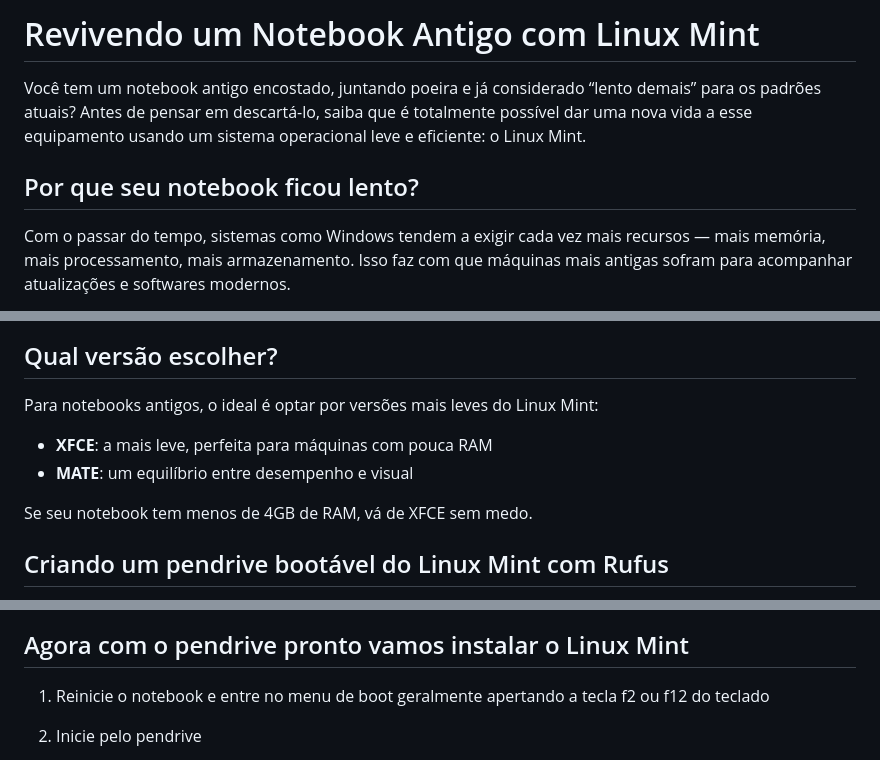
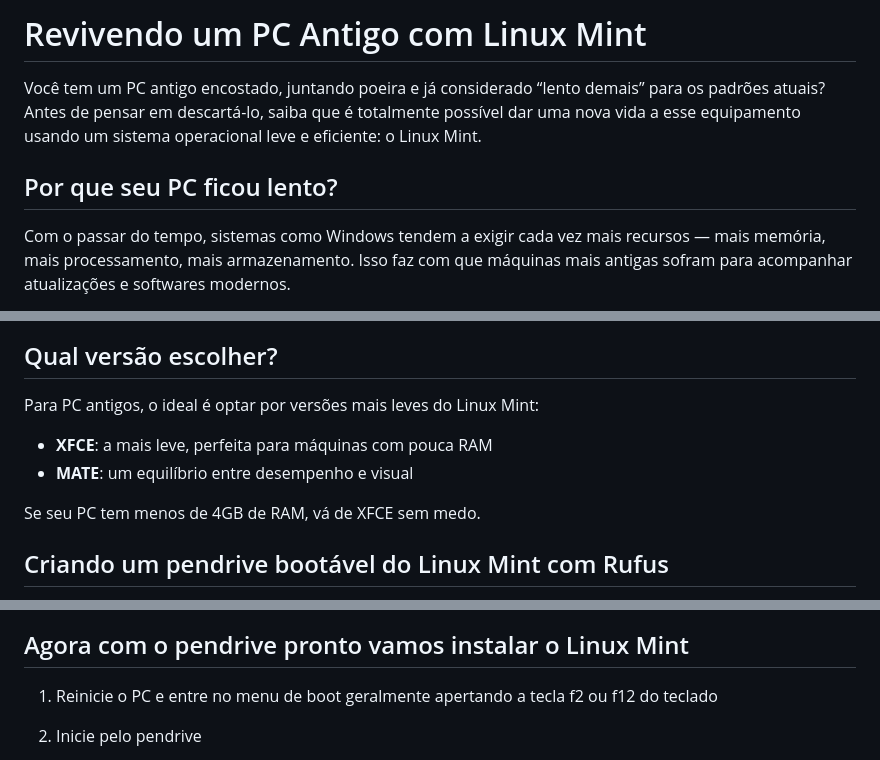
Before and after one commit to diego5x/diego5x.github.io, a Markdown page: assets/post.md, 3 parts joined by grey strips. Drawn GitHub-style.

Commit message:
Update references from 'notebook' to 'PC' in post

```diff
--- a/assets/post.md
+++ b/assets/post.md
@@ -1,8 +1,8 @@
-# Revivendo um Notebook Antigo com Linux Mint
+# Revivendo um PC Antigo com Linux Mint
 
-Você tem um notebook antigo encostado, juntando poeira e já considerado “lento demais” para os padrões atuais? Antes de pensar em descartá-lo, saiba que é totalmente possível dar uma nova vida a esse equipamento usando um sistema operacional leve e eficiente: o Linux Mint.
+Você tem um PC antigo encostado, juntando poeira e já considerado “lento demais” para os padrões atuais? Antes de pensar em descartá-lo, saiba que é totalmente possível dar uma nova vida a esse equipamento usando um sistema operacional leve e eficiente: o Linux Mint.
 
-## Por que seu notebook ficou lento?
+## Por que seu PC ficou lento?
 
 Com o passar do tempo, sistemas como Windows tendem a exigir cada vez mais recursos — mais memória, mais processamento, mais armazenamento. Isso faz com que máquinas mais antigas sofram para acompanhar atualizações e softwares modernos.
 
@@ -25,12 +25,12 @@ Além disso, ele consome bem menos recursos do que sistemas tradicionais, sendo
 
 ## Qual versão escolher?
 
-Para notebooks antigos, o ideal é optar por versões mais leves do Linux Mint:
+Para PC antigos, o ideal é optar por versões mais leves do Linux Mint:
 
 * **XFCE**: a mais leve, perfeita para máquinas com pouca RAM
 * **MATE**: um equilíbrio entre desempenho e visual
 
-Se seu notebook tem menos de 4GB de RAM, vá de XFCE sem medo.
+Se seu PC tem menos de 4GB de RAM, vá de XFCE sem medo.
 
 ## Criando um pendrive bootável do Linux Mint com Rufus
 
@@ -47,7 +47,7 @@ Para instalar o Linux Mint em um PC antigo, a opção mais recomendada é utiliz
 
 ## Agora com o pendrive pronto vamos instalar o Linux Mint
 
-1. Reinicie o notebook e entre no menu de boot geralmente apertando a tecla f2 ou f12 do teclado
+1. Reinicie o PC e entre no menu de boot geralmente apertando a tecla f2 ou f12 do teclado
 2. Inicie pelo pendrive
 
 3. Live session
```
Also changed, not shown: other parts of assets/post.md (+1 -1 lines).
